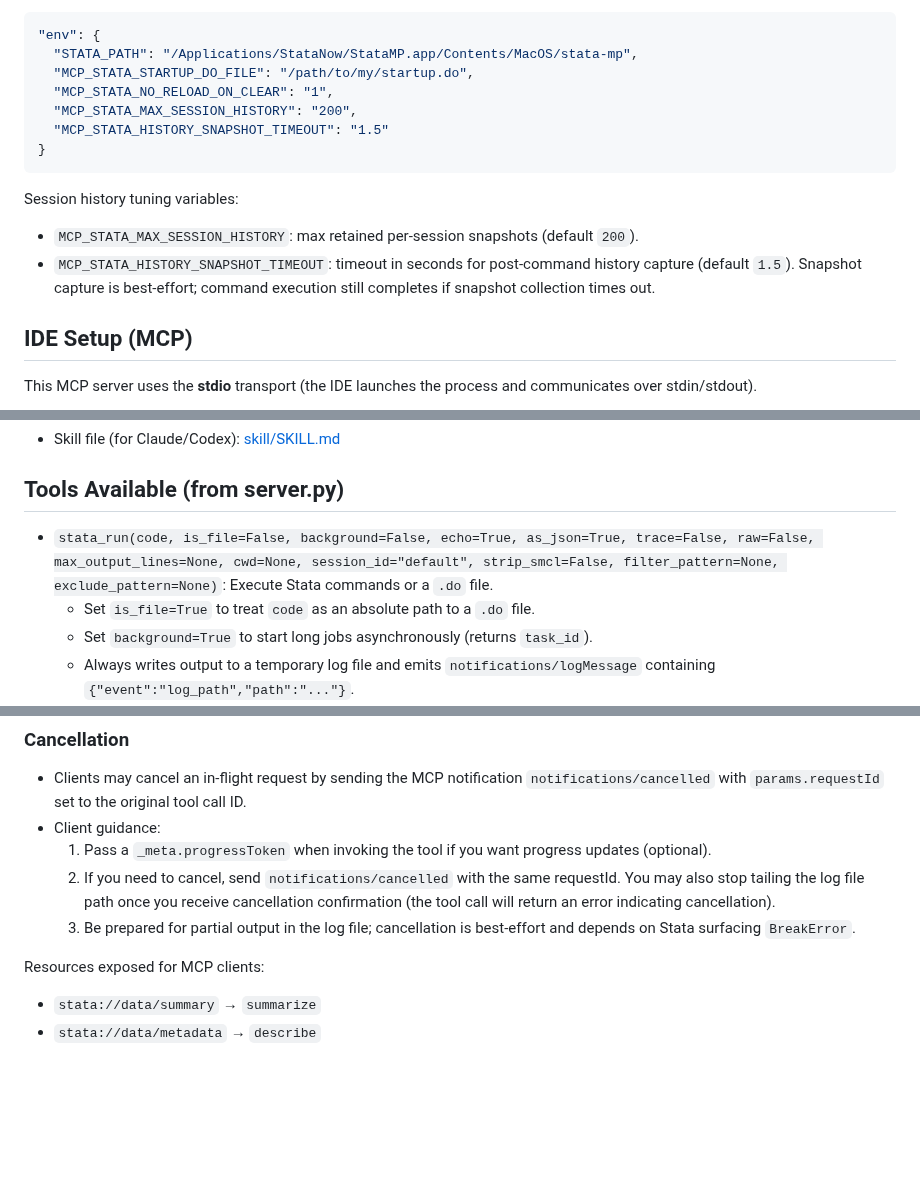
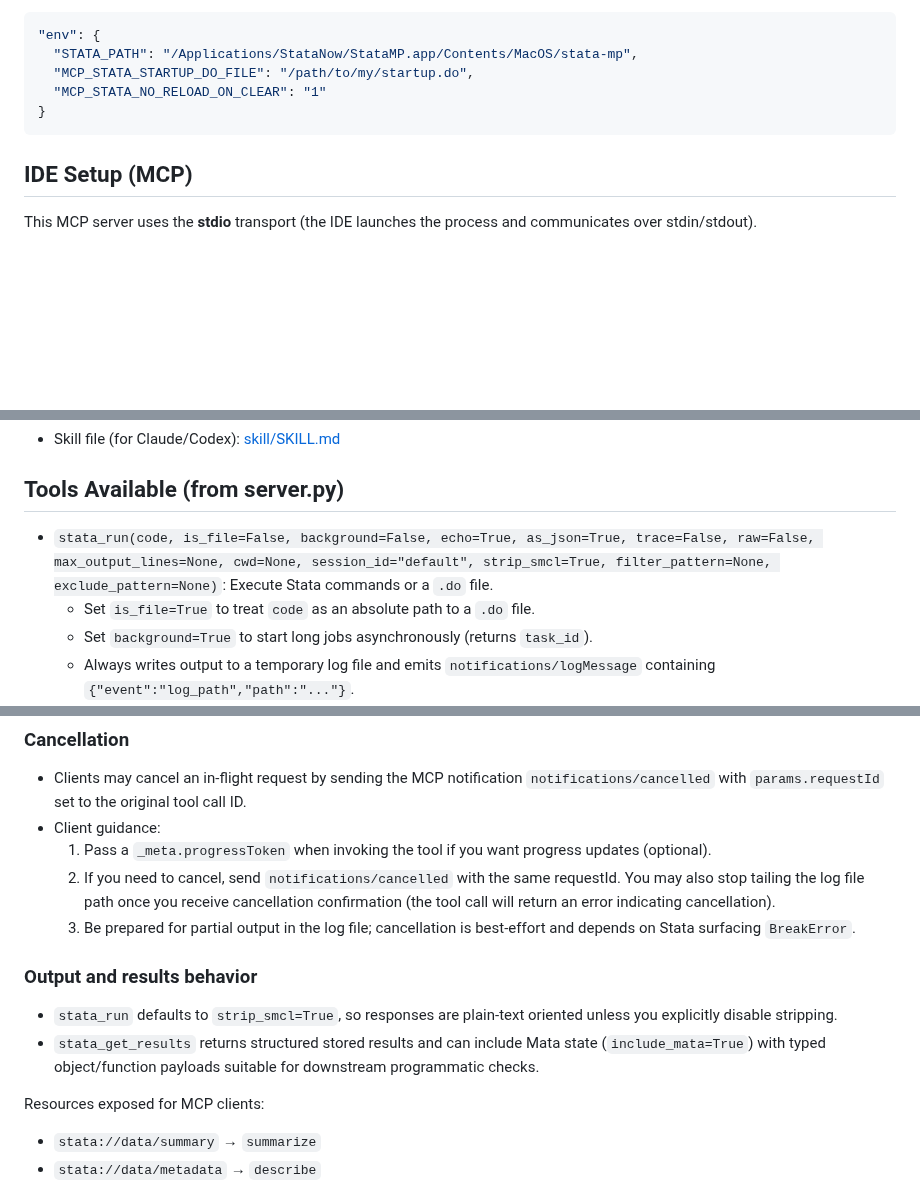
Before and after one commit to tmonk/mcp-stata, a Markdown page: README.md, 3 parts joined by grey strips. Rendered like a GitHub page; blank space fills up the shorter version.

````diff
--- a/README.md
+++ b/README.md
@@ -86,16 +86,9 @@ Optional `env` example (add inside your MCP server entry):
 "env": {
   "STATA_PATH": "/Applications/StataNow/StataMP.app/Contents/MacOS/stata-mp",
   "MCP_STATA_STARTUP_DO_FILE": "/path/to/my/startup.do",
-  "MCP_STATA_NO_RELOAD_ON_CLEAR": "1",
-  "MCP_STATA_MAX_SESSION_HISTORY": "200",
-  "MCP_STATA_HISTORY_SNAPSHOT_TIMEOUT": "1.5"
+  "MCP_STATA_NO_RELOAD_ON_CLEAR": "1"
 }
 ```
-
-Session history tuning variables:
-
-- `MCP_STATA_MAX_SESSION_HISTORY`: max retained per-session snapshots (default `200`).
-- `MCP_STATA_HISTORY_SNAPSHOT_TIMEOUT`: timeout in seconds for post-command history capture (default `1.5`). Snapshot capture is best-effort; command execution still completes if snapshot collection times out.
 
 ## IDE Setup (MCP)
 
@@ -254,7 +247,7 @@ VS Code documents `.vscode/mcp.json` and the `servers` schema, including `type`
 
 ## Tools Available (from server.py)
 
-* `stata_run(code, is_file=False, background=False, echo=True, as_json=True, trace=False, raw=False, max_output_lines=None, cwd=None, session_id="default", strip_smcl=False, filter_pattern=None, exclude_pattern=None)`: Execute Stata commands or a `.do` file.
+* `stata_run(code, is_file=False, background=False, echo=True, as_json=True, trace=False, raw=False, max_output_lines=None, cwd=None, session_id="default", strip_smcl=True, filter_pattern=None, exclude_pattern=None)`: Execute Stata commands or a `.do` file.
   - Set `is_file=True` to treat `code` as an absolute path to a `.do` file.
   - Set `background=True` to start long jobs asynchronously (returns `task_id`).
   - Always writes output to a temporary log file and emits `notifications/logMessage` containing `{"event":"log_path","path":"..."}`.
@@ -322,6 +317,11 @@ stata_control(action="cancel", id="...")
   1. Pass a `_meta.progressToken` when invoking the tool if you want progress updates (optional).
   2. If you need to cancel, send `notifications/cancelled` with the same requestId. You may also stop tailing the log file path once you receive cancellation confirmation (the tool call will return an error indicating cancellation).
   3. Be prepared for partial output in the log file; cancellation is best-effort and depends on Stata surfacing `BreakError`.
+
+### Output and results behavior
+
+- `stata_run` defaults to `strip_smcl=True`, so responses are plain-text oriented unless you explicitly disable stripping.
+- `stata_get_results` returns structured stored results and can include Mata state (`include_mata=True`) with typed object/function payloads suitable for downstream programmatic checks.
 
 Resources exposed for MCP clients:
 
````
Also changed, not shown: other parts of README.md (+2 -0 lines), skill/SKILL.md (+4 -2 lines).
